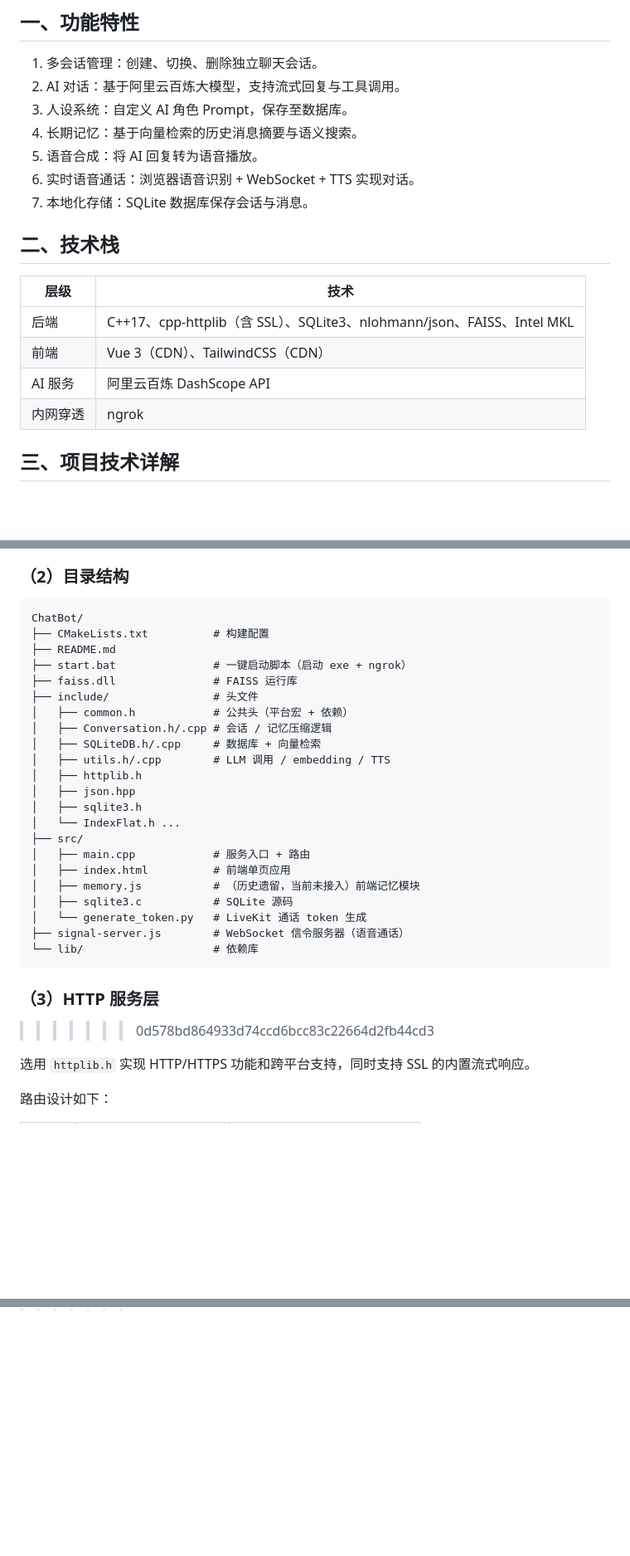
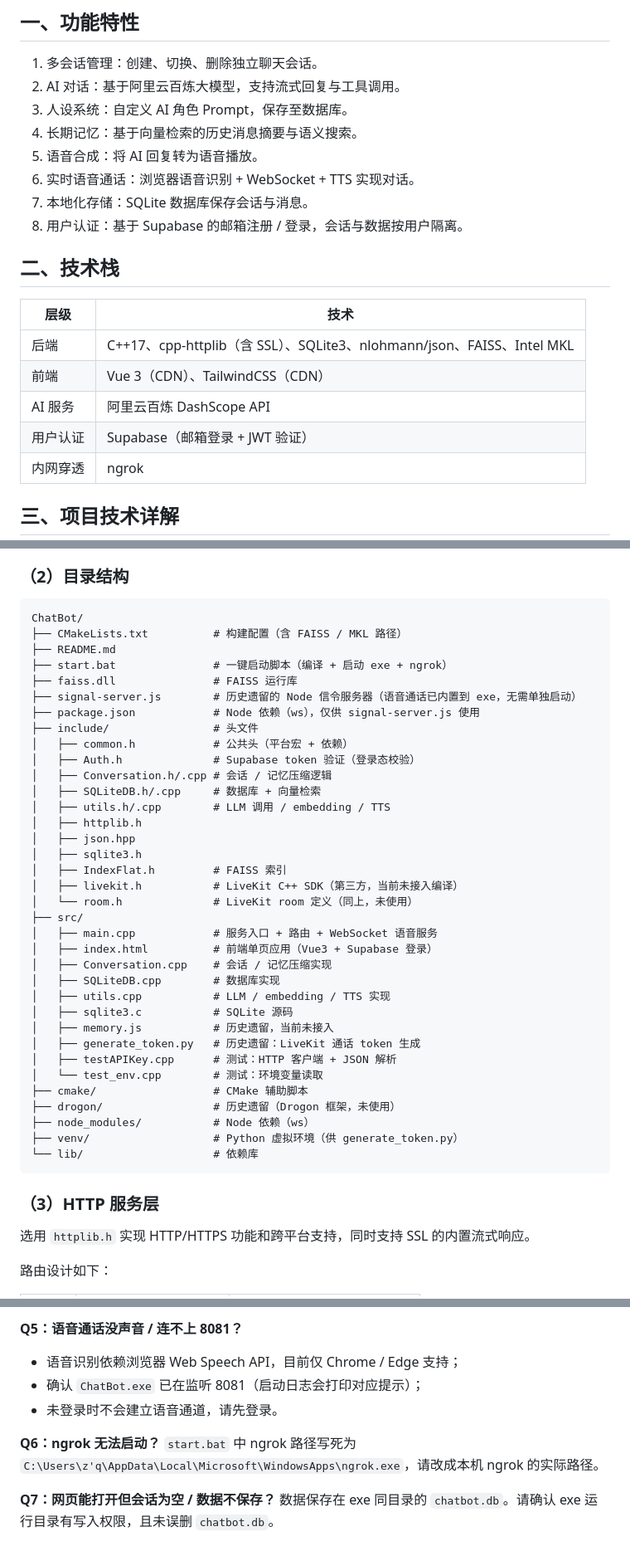
Before and after one commit to zengqing-creator/ChatBot-Project, a Markdown page: README.md, 3 parts joined by grey strips. Shown at 83% size. Rendered like a GitHub page; blank space fills up the shorter version.

Commit message:
Readme revise

````diff
--- a/README.md
+++ b/README.md
@@ -11,6 +11,7 @@
 5. 语音合成：将 AI 回复转为语音播放。
 6. 实时语音通话：浏览器语音识别 + WebSocket + TTS 实现对话。
 7. 本地化存储：SQLite 数据库保存会话与消息。
+8. 用户认证：基于 Supabase 的邮箱注册 / 登录，会话与数据按用户隔离。
 
 ## 二、技术栈
 
@@ -19,6 +20,7 @@
 | 后端 | C++17、cpp-httplib（含 SSL）、SQLite3、nlohmann/json、FAISS、Intel MKL |
 | 前端 | Vue 3（CDN）、TailwindCSS（CDN） |
 | AI 服务 | 阿里云百炼 DashScope API |
+| 用户认证 | Supabase（邮箱登录 + JWT 验证） |
 | 内网穿透 | ngrok |
 
 ## 三、项目技术详解
@@ -54,31 +56,43 @@ utils.cpp：call_ai_with_tools（LLM 对话）、get_embedding（向量化）、
 
 ```text
 ChatBot/
-├── CMakeLists.txt          # 构建配置
+├── CMakeLists.txt          # 构建配置（含 FAISS / MKL 路径）
 ├── README.md
-├── start.bat               # 一键启动脚本（启动 exe + ngrok）
+├── start.bat               # 一键启动脚本（编译 + 启动 exe + ngrok）
 ├── faiss.dll               # FAISS 运行库
+├── signal-server.js        # 历史遗留的 Node 信令服务器（语音通话已内置到 exe，无需单独启动）
+├── package.json            # Node 依赖（ws），仅供 signal-server.js 使用
 ├── include/                # 头文件
 │   ├── common.h            # 公共头（平台宏 + 依赖）
+│   ├── Auth.h              # Supabase token 验证（登录态校验）
 │   ├── Conversation.h/.cpp # 会话 / 记忆压缩逻辑
 │   ├── SQLiteDB.h/.cpp     # 数据库 + 向量检索
 │   ├── utils.h/.cpp        # LLM 调用 / embedding / TTS
 │   ├── httplib.h
 │   ├── json.hpp
 │   ├── sqlite3.h
-│   └── IndexFlat.h ...
+│   ├── IndexFlat.h         # FAISS 索引
+│   ├── livekit.h           # LiveKit C++ SDK（第三方，当前未接入编译）
+│   └── room.h              # LiveKit room 定义（同上，未使用）
 ├── src/
-│   ├── main.cpp            # 服务入口 + 路由
-│   ├── index.html          # 前端单页应用
-│   ├── memory.js           # （历史遗留，当前未接入）前端记忆模块
+│   ├── main.cpp            # 服务入口 + 路由 + WebSocket 语音服务
+│   ├── index.html          # 前端单页应用（Vue3 + Supabase 登录）
+│   ├── Conversation.cpp    # 会话 / 记忆压缩实现
+│   ├── SQLiteDB.cpp        # 数据库实现
+│   ├── utils.cpp           # LLM / embedding / TTS 实现
 │   ├── sqlite3.c           # SQLite 源码
-│   └── generate_token.py   # LiveKit 通话 token 生成
-├── signal-server.js        # WebSocket 信令服务器（语音通话）
+│   ├── memory.js           # 历史遗留，当前未接入
+│   ├── generate_token.py   # 历史遗留：LiveKit 通话 token 生成
+│   ├── testAPIKey.cpp      # 测试：HTTP 客户端 + JSON 解析
+│   └── test_env.cpp        # 测试：环境变量读取
+├── cmake/                  # CMake 辅助脚本
+├── drogon/                 # 历史遗留（Drogon 框架，未使用）
+├── node_modules/           # Node 依赖（ws）
+├── venv/                   # Python 虚拟环境（供 generate_token.py）
 └── lib/                    # 依赖库
 ```
 
 ### （3）HTTP 服务层
->>>>>>> 0d578bd864933d74ccd6bcc83c22664d2fb44cd3
 
 选用 `httplib.h` 实现 HTTP/HTTPS 功能和跨平台支持，同时支持 SSL 的内置流式响应。
 
@@ -219,0 +287,10 @@ ChatBot/
+**Q5：语音通话没声音 / 连不上 8081？**
+- 语音识别依赖浏览器 Web Speech API，目前仅 Chrome / Edge 支持；
+- 确认 `ChatBot.exe` 已在监听 8081（启动日志会打印对应提示）；
+- 未登录时不会建立语音通道，请先登录。
+
+**Q6：ngrok 无法启动？**
+`start.bat` 中 ngrok 路径写死为 `C:\Users\z'q\AppData\Local\Microsoft\WindowsApps\ngrok.exe`，请改成本机 ngrok 的实际路径。
+
+**Q7：网页能打开但会话为空 / 数据不保存？**
+数据保存在 exe 同目录的 `chatbot.db`。请确认 exe 运行目录有写入权限，且未误删 `chatbot.db`。
````
Also changed, not shown: other parts of README.md (+54 -1 lines).
